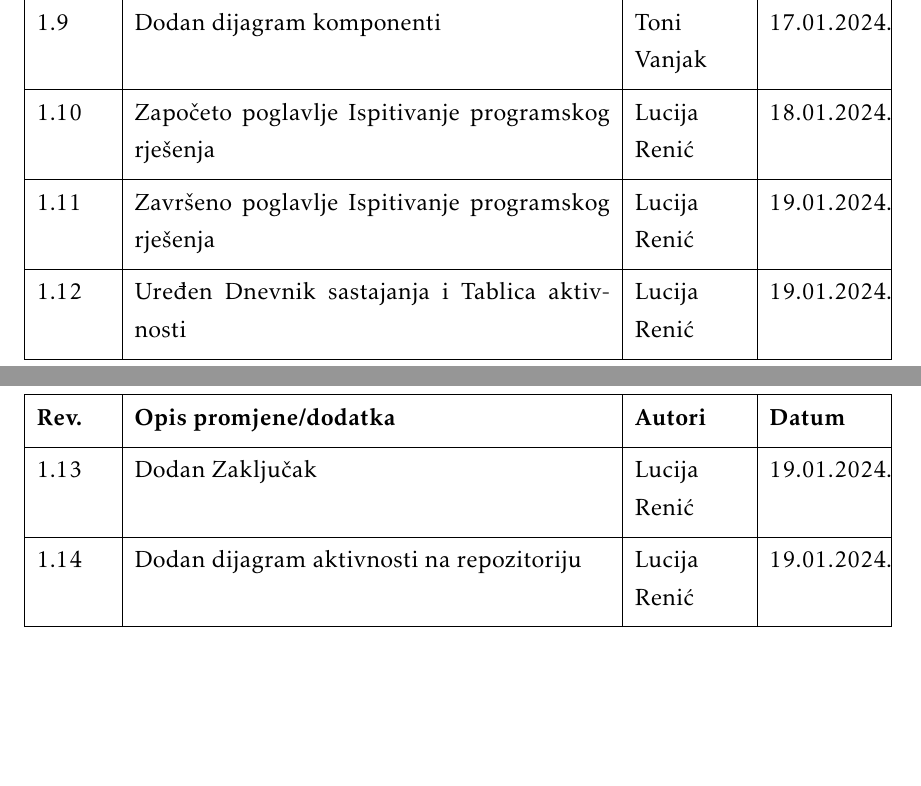
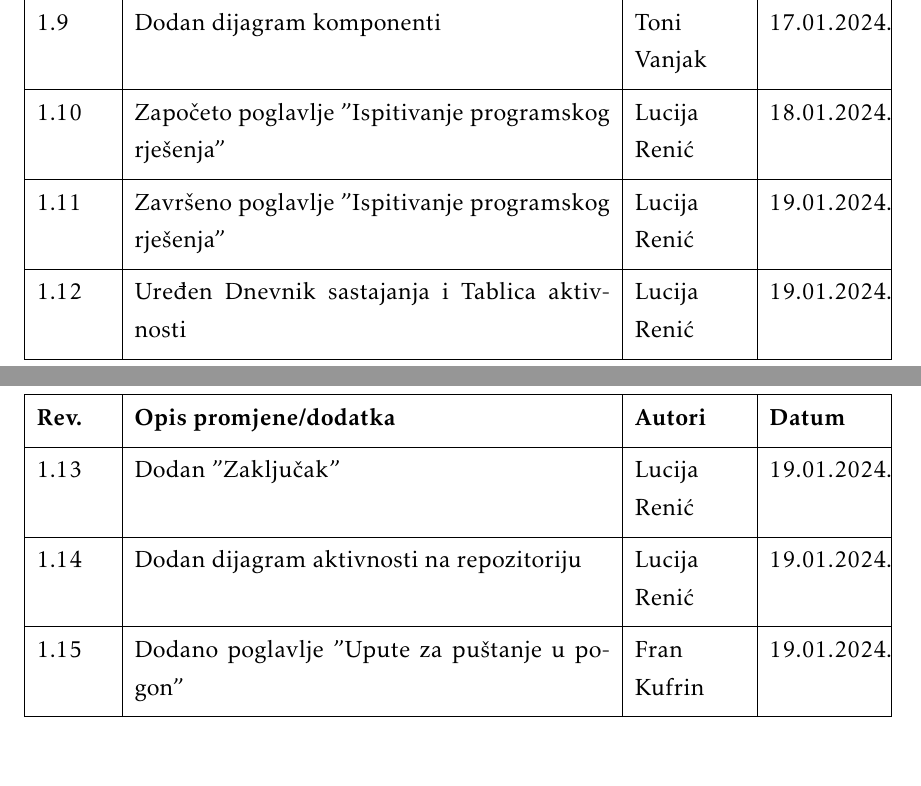
Before and after one commit to KrsticevicM/MP7, a LaTeX document (Dokumentacija/PROGI_2023_MP7.tex, which reads Dokumentacija/Dnevnik_promjena_dokumentacije.tex): two parts of pages 6 and 7 of 63, joined at a grey line, cut so that both start at the same text. The pictures show the PDF file Dokumentacija/PROGI_2023_MP7.pdf that the author committed with the source.

Commit message:
updated documentation change log

```diff
--- a/Dokumentacija/Dnevnik_promjena_dokumentacije.tex
+++ b/Dokumentacija/Dnevnik_promjena_dokumentacije.tex
@@ -38,11 +38,12 @@
 			1.7 & U opis projektnog zadatka dodan odlomak "Postojeća rješenja" & Lucija Renić & 16.01.2024. \\[3pt] \hline
 			1.8 & Ispravljen dijagram razreda & Toni Vanjak & 16.01.2024. \\[3pt] \hline
 			1.9 & Dodan dijagram komponenti & Toni Vanjak & 17.01.2024. \\[3pt] \hline
-			1.10 & Započeto poglavlje Ispitivanje programskog rješenja & Lucija Renić & 18.01.2024. \\[3pt] \hline
-			1.11 & Završeno poglavlje Ispitivanje programskog rješenja & Lucija Renić & 19.01.2024. \\[3pt] \hline
+			1.10 & Započeto poglavlje "Ispitivanje programskog rješenja" & Lucija Renić & 18.01.2024. \\[3pt] \hline
+			1.11 & Završeno poglavlje "Ispitivanje programskog rješenja" & Lucija Renić & 19.01.2024. \\[3pt] \hline
 			1.12 & Uređen Dnevnik sastajanja i Tablica aktivnosti & Lucija Renić & 19.01.2024. \\[3pt] \hline
-			1.13 & Dodan Zaključak & Lucija Renić & 19.01.2024. \\[3pt] \hline
+			1.13 & Dodan "Zaključak" & Lucija Renić & 19.01.2024. \\[3pt] \hline
 			1.14 & Dodan dijagram aktivnosti na repozitoriju & Lucija Renić & 19.01.2024. \\[3pt] \hline
+			1.15 & Dodano poglavlje "Upute za puštanje u pogon" & Fran Kufrin & 19.01.2024. \\[3pt] \hline
 			%1.5.1 & Manja revizija (dijagram razmještaja) & * & 20.09.2013. \\[3pt] \hline
 			%\textbf{2.0} & Konačni tekst predloška dokumentacije  & * & 28.09.2013. \\[3pt] \hline
 			%&  &  & \\[3pt] \hline
```
Also changed, not shown: Dokumentacija/PROGI_2023_MP7.pdf.
